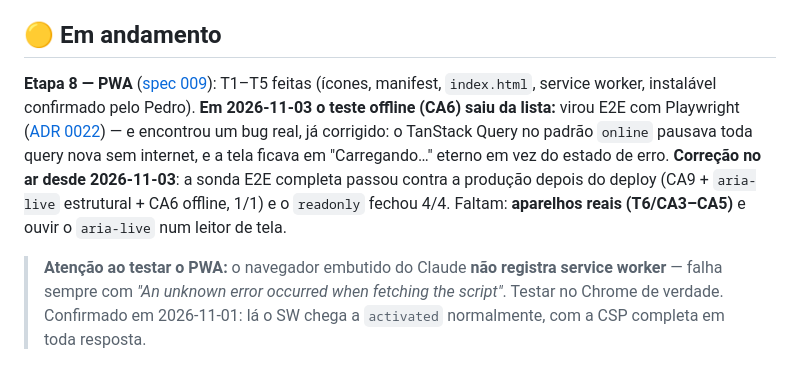
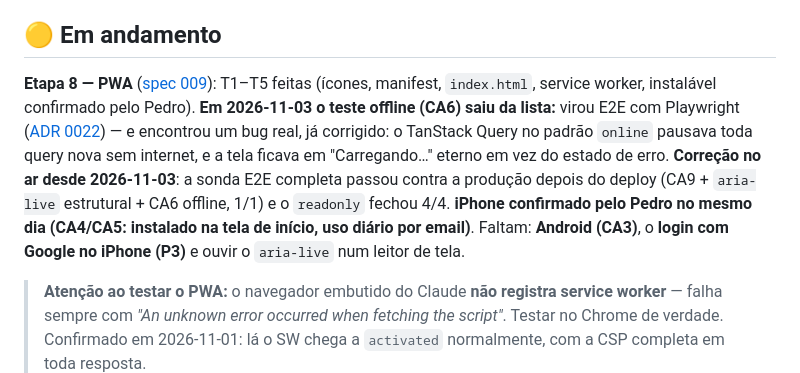
Before and after one commit to pdfreitass/Velos-Wallet, a Markdown page: docs/ROADMAP.md, the part around the change. Rendered like a GitHub page.

Commit message:
docs: iPhone confirmado (CA4/CA5) e T8 fechada na spec 009

```diff
--- a/docs/ROADMAP.md
+++ b/docs/ROADMAP.md
@@ -72,7 +72,7 @@
 
 ## 🟡 Em andamento
 
-**Etapa 8 — PWA** ([spec 009](specs/009-pwa/tasks.md)): T1–T5 feitas (ícones, manifest, `index.html`, service worker, instalável confirmado pelo Pedro). **Em 2026-11-03 o teste offline (CA6) saiu da lista:** virou E2E com Playwright ([ADR 0022](adr/0022-testes-e2e-com-playwright.md)) — e encontrou um bug real, já corrigido: o TanStack Query no padrão `online` pausava toda query nova sem internet, e a tela ficava em "Carregando…" eterno em vez do estado de erro. **Correção no ar desde 2026-11-03**: a sonda E2E completa passou contra a produção depois do deploy (CA9 + `aria-live` estrutural + CA6 offline, 1/1) e o `readonly` fechou 4/4. Faltam: **aparelhos reais (T6/CA3–CA5)** e ouvir o `aria-live` num leitor de tela.
+**Etapa 8 — PWA** ([spec 009](specs/009-pwa/tasks.md)): T1–T5 feitas (ícones, manifest, `index.html`, service worker, instalável confirmado pelo Pedro). **Em 2026-11-03 o teste offline (CA6) saiu da lista:** virou E2E com Playwright ([ADR 0022](adr/0022-testes-e2e-com-playwright.md)) — e encontrou um bug real, já corrigido: o TanStack Query no padrão `online` pausava toda query nova sem internet, e a tela ficava em "Carregando…" eterno em vez do estado de erro. **Correção no ar desde 2026-11-03**: a sonda E2E completa passou contra a produção depois do deploy (CA9 + `aria-live` estrutural + CA6 offline, 1/1) e o `readonly` fechou 4/4. **iPhone confirmado pelo Pedro no mesmo dia (CA4/CA5: instalado na tela de início, uso diário por email)**. Faltam: **Android (CA3)**, o **login com Google no iPhone (P3)** e ouvir o `aria-live` num leitor de tela.
 
 > **Atenção ao testar o PWA:** o navegador embutido do Claude **não registra service worker** — falha sempre com *"An unknown error occurred when fetching the script"*. Testar no Chrome de verdade. Confirmado em 2026-11-01: lá o SW chega a `activated` normalmente, com a CSP completa em toda resposta.
 
```
Also changed, not shown: 2 other files.
